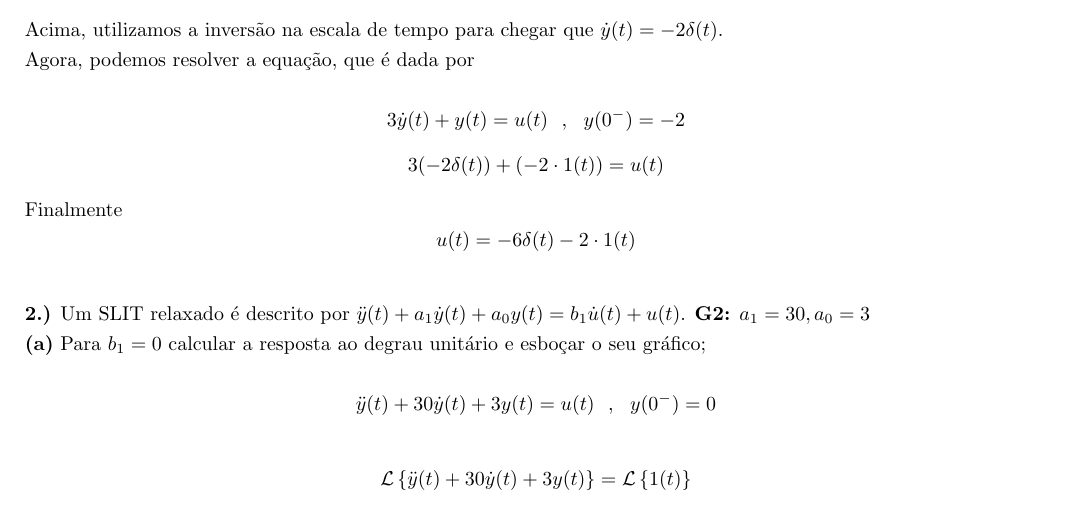
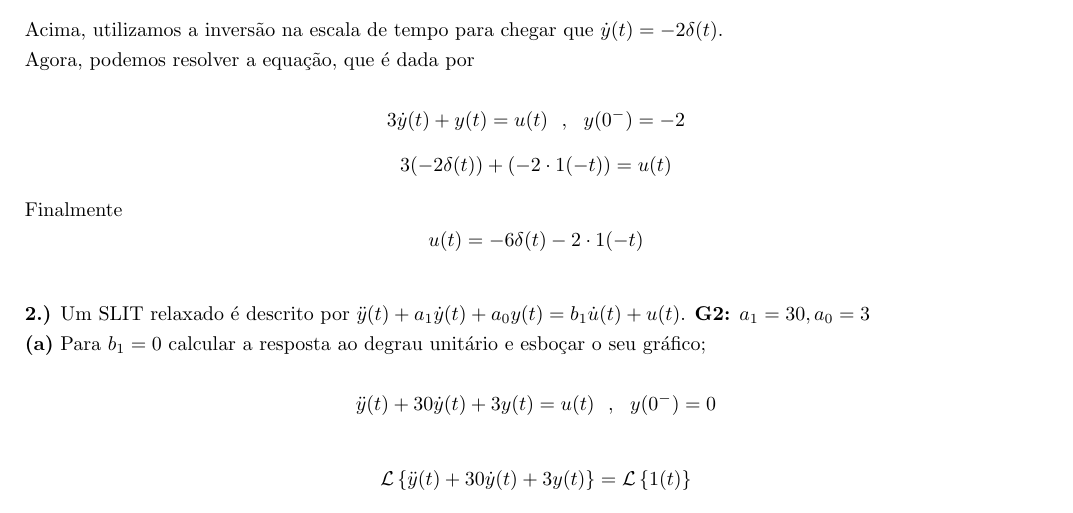
Before and after one commit to mhscardoso/Sig.Sistems, a LaTeX document (Trabalho 3/Trabalho3.tex): part of page 8 of 16, cut so that both start at the same text. Compiled offline with pdfLaTeX.

Commit message:
corrections in question 1

```diff
--- a/Trabalho 3/Trabalho3.tex
+++ b/Trabalho 3/Trabalho3.tex
@@ -308,9 +308,9 @@ Acima, utilizamos a inversão na escala de tempo para chegar que $\dot{y}(t) = -
 Agora, podemos resolver a equação, que é dada por
 
 \[3\dot{y}(t) + y(t) = u(t)\,\,\,\,,\,\,\,\,y(0^-) = -2\]
-\[3(-2\delta(t)) + (-2\cdot 1(t)) = u(t)\]
+\[3(-2\delta(t)) + (-2\cdot 1(-t)) = u(t)\]
 Finalmente
-\[u(t) = -6\delta(t) - 2\cdot 1(t)\]
+\[u(t) = -6\delta(t) - 2\cdot 1(-t)\]
 
 \vspace{\baselineskip}
 
```
Also changed, not shown: Trabalho 3/Trabalho3.pdf.
